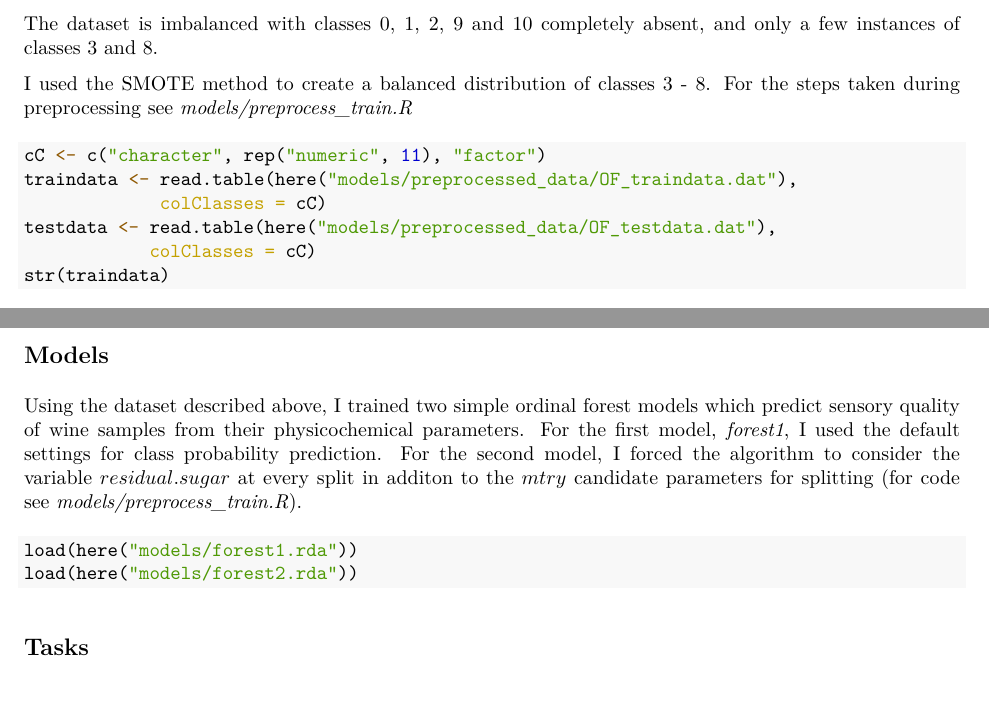
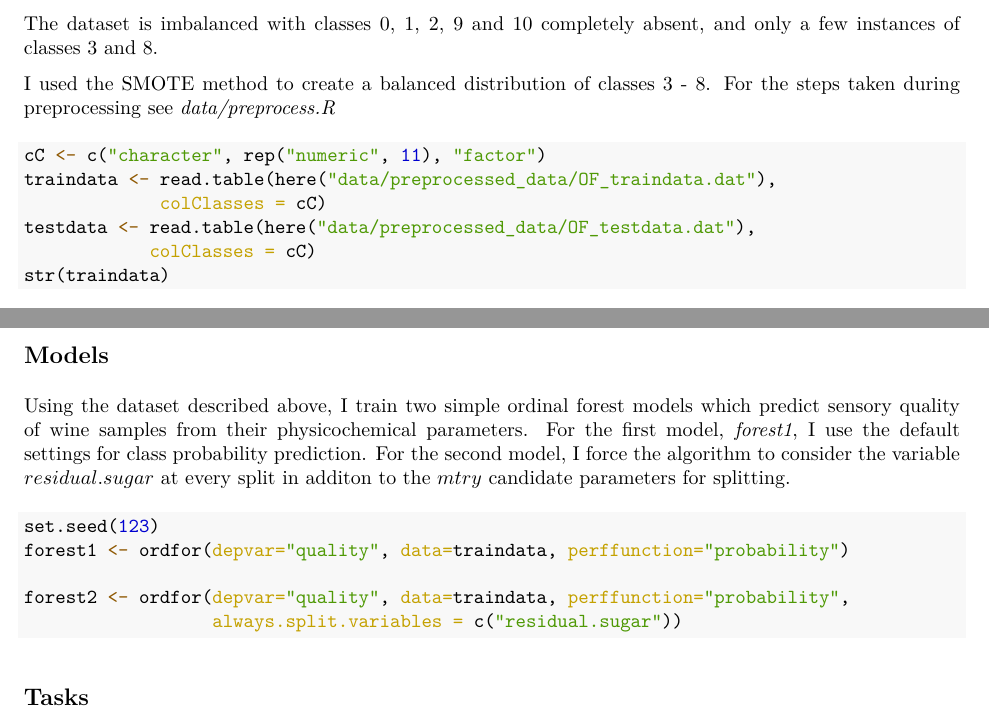
Before and after one commit to gerdis/ordinalForest_demo, an R Markdown document (Demo.Rmd): two parts of pages 1 and 2 of 9, joined at a grey line, cut so that both start at the same text. The pictures show the output file Demo.pdf that the author committed with the source.

Commit message:
updated demo

````diff
--- a/Demo.Rmd
+++ b/Demo.Rmd
@@ -36,25 +36,29 @@ Each sample is described in terms of 11 physicochemical parameters. Quality is g
 
 The dataset is imbalanced with classes 0, 1, 2, 9 and 10 completely absent, and only a few instances of classes 3 and 8.
 
-I used the SMOTE method to create a balanced distribution of classes 3 - 8. For the steps taken during preprocessing see *models/preprocess_train.R*
+I used the SMOTE method to create a balanced distribution of classes 3 - 8. For the steps taken during preprocessing see *data/preprocess.R*
 
 ```{r}
 cC <- c("character", rep("numeric", 11), "factor")
-traindata <- read.table(here("models/preprocessed_data/OF_traindata.dat"),
+traindata <- read.table(here("data/preprocessed_data/OF_traindata.dat"),
              colClasses = cC)
-testdata <- read.table(here("models/preprocessed_data/OF_testdata.dat"),
+testdata <- read.table(here("data/preprocessed_data/OF_testdata.dat"),
             colClasses = cC)
 str(traindata)
 ```
 
 ## Models
 
-Using the dataset described above, I trained two simple ordinal forest models which predict sensory quality of wine samples from their physicochemical parameters. For the first model, *forest1*, I used the default settings for class probability prediction. For the second model, I forced the algorithm to consider the variable $residual.sugar$ at every split in additon to the $mtry$ candidate parameters for splitting (for code see *models/preprocess_train.R*).
+Using the dataset described above, I train two simple ordinal forest models which predict sensory quality of wine samples from their physicochemical parameters. For the first model, *forest1*, I use the default settings for class probability prediction. For the second model, I force the algorithm to consider the variable $residual.sugar$ at every split in additon to the $mtry$ candidate parameters for splitting.
 
 ```{r}
-load(here("models/forest1.rda"))
-load(here("models/forest2.rda"))
+set.seed(123)
+forest1 <- ordfor(depvar="quality", data=traindata, perffunction="probability")
+
+forest2 <- ordfor(depvar="quality", data=traindata, perffunction="probability",
+                  always.split.variables = c("residual.sugar"))
 ```
+
 
 ## Tasks
 
````
Also changed, not shown: Demo.pdf, Demo.Rmd (4 more changed lines).
